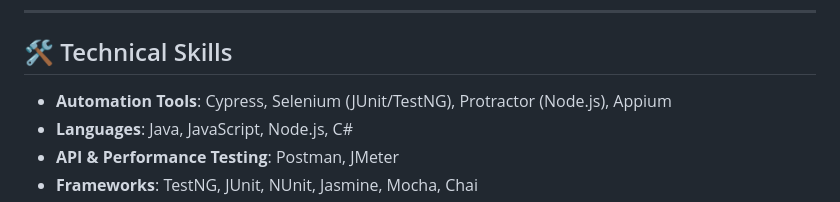
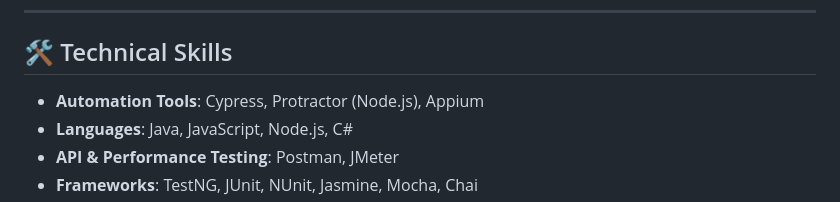
Before and after one commit to nayabamjad1997-arch/nayabamjad.github.io, a Markdown page: README.md, the part around the change. Drawn GitHub-style.

Commit message:
Remove Selenium from automation tools list

```diff
--- a/README.md
+++ b/README.md
@@ -6,7 +6,7 @@ Passionate and detail-oriented **QA Automation Lead** with 5+ years of experienc
 
 ## 🛠️ Technical Skills
 
-- **Automation Tools**: Cypress, Selenium (JUnit/TestNG), Protractor (Node.js), Appium
+- **Automation Tools**: Cypress, Protractor (Node.js), Appium
 - **Languages**: Java, JavaScript, Node.js, C#
 - **API & Performance Testing**: Postman, JMeter
 - **Frameworks**: TestNG, JUnit, NUnit, Jasmine, Mocha, Chai
```
